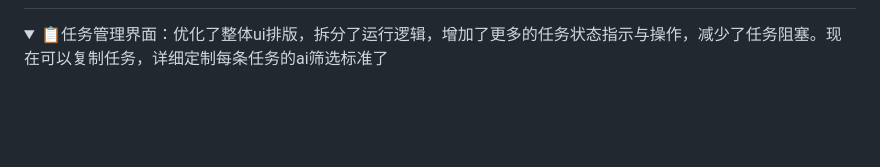
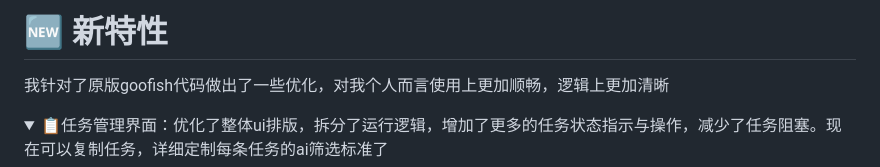
Before and after one commit to banbanzhige/ai-goofish-monitor-QB, a Markdown page: README.md, the part around the change printed below. GitHub-like rendering; folded sections open; blank space fills up the shorter version.

```diff
--- a/README.md
+++ b/README.md
@@ -18,3 +86,5 @@
+# 🆕 新特性
+我针对了原版goofish代码做出了一些优化，对我个人而言使用上更加顺畅，逻辑上更加清晰
 <details>
 <summary>📋任务管理界面：优化了整体ui排版，拆分了运行逻辑，增加了更多的任务状态指示与操作，减少了任务阻塞。现在可以复制任务，详细定制每条任务的ai筛选标准了</summary>
 
```
Also changed, not shown: other parts of README.md (+85 -17 lines).
